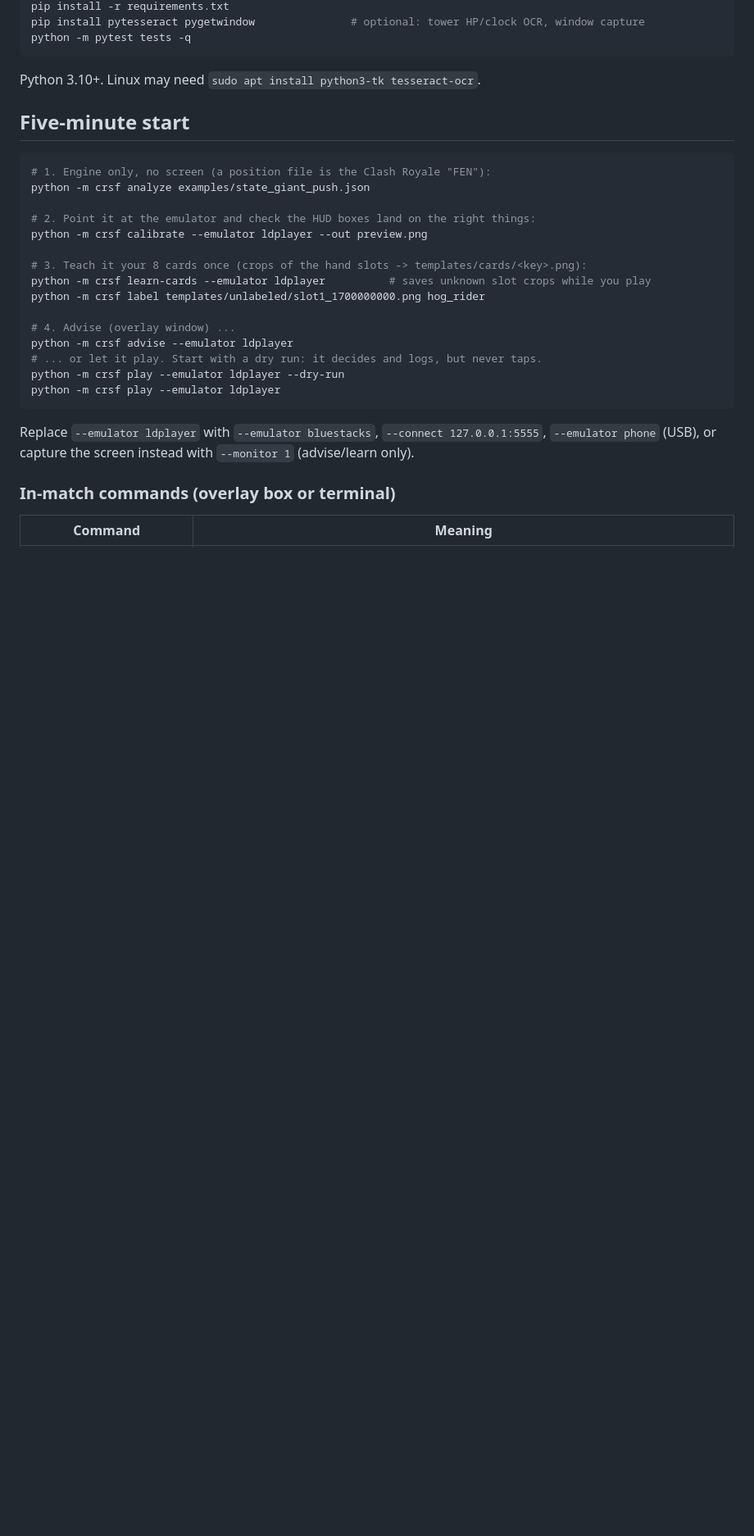
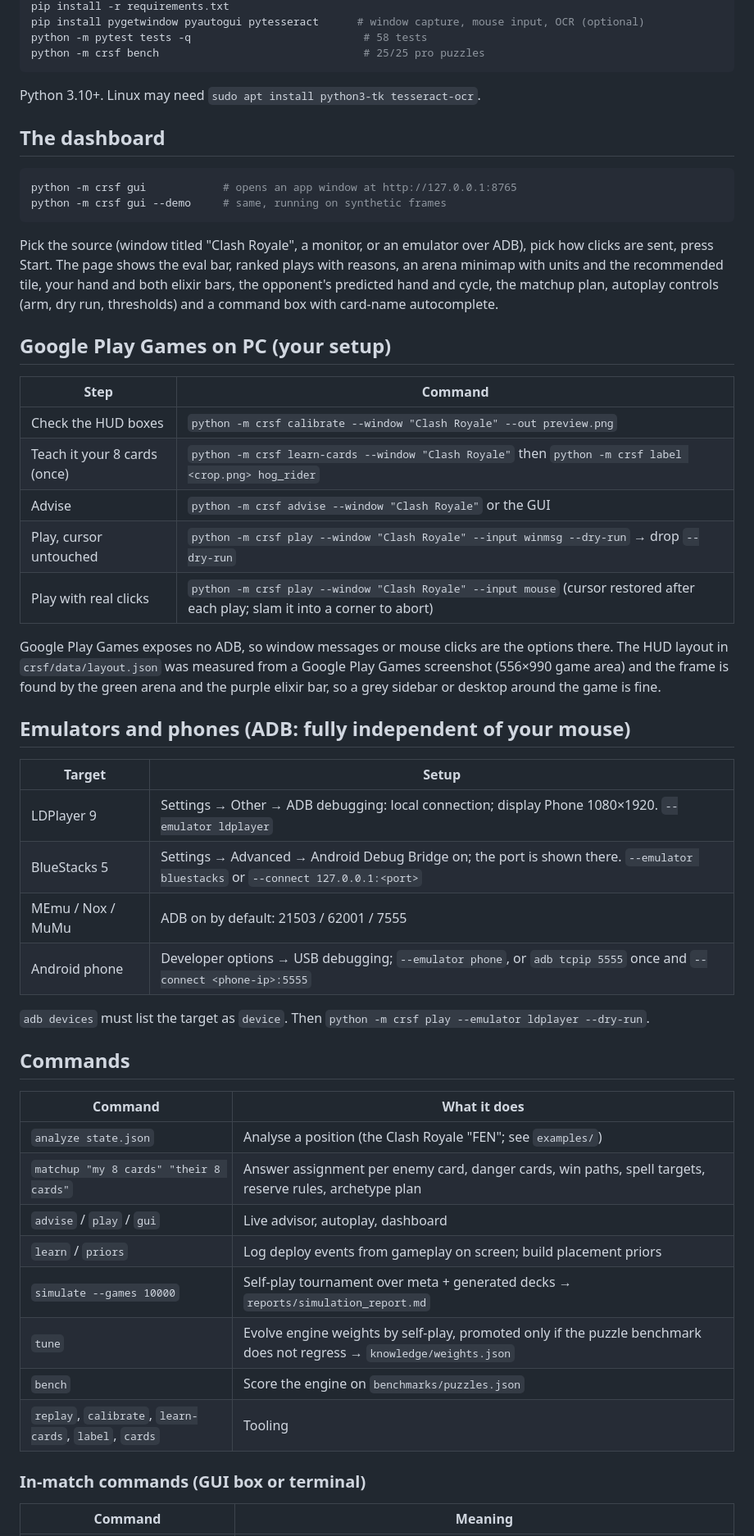
Before and after one commit to arbyz450/LandingPage, a Markdown page: cr-stockfish/README.md, the part around one of its changes. Shown at 82% size. GitHub-like rendering; blank space fills up the shorter version.

````diff
--- a/cr-stockfish/README.md
+++ b/cr-stockfish/README.md
@@ -61,35 +32,66 @@ python -m venv .venv && . .venv/bin/activate     # Windows: .venv\Scripts\activa
 pip install -r requirements.txt
-pip install pytesseract pygetwindow               # optional: tower HP/clock OCR, window capture
-python -m pytest tests -q
+pip install pygetwindow pyautogui pytesseract      # window capture, mouse input, OCR (optional)
+python -m pytest tests -q                           # 58 tests
+python -m crsf bench                                # 25/25 pro puzzles
 ```
 
 Python 3.10+. Linux may need `sudo apt install python3-tk tesseract-ocr`.
 
-## Five-minute start
+## The dashboard
 
 ```bash
-# 1. Engine only, no screen (a position file is the Clash Royale "FEN"):
-python -m crsf analyze examples/state_giant_push.json
-
-# 2. Point it at the emulator and check the HUD boxes land on the right things:
-python -m crsf calibrate --emulator ldplayer --out preview.png
-
-# 3. Teach it your 8 cards once (crops of the hand slots -> templates/cards/<key>.png):
-python -m crsf learn-cards --emulator ldplayer          # saves unknown slot crops while you play
-python -m crsf label templates/unlabeled/slot1_1700000000.png hog_rider
-
-# 4. Advise (overlay window) ...
-python -m crsf advise --emulator ldplayer
-# ... or let it play. Start with a dry run: it decides and logs, but never taps.
-python -m crsf play --emulator ldplayer --dry-run
-python -m crsf play --emulator ldplayer
+python -m crsf gui            # opens an app window at http://127.0.0.1:8765
+python -m crsf gui --demo     # same, running on synthetic frames
 ```
 
-Replace `--emulator ldplayer` with `--emulator bluestacks`, `--connect 127.0.0.1:5555`,
-`--emulator phone` (USB), or capture the screen instead with `--monitor 1`
-(advise/learn only).
+Pick the source (window titled "Clash Royale", a monitor, or an emulator over
+ADB), pick how clicks are sent, press Start. The page shows the eval bar,
+ranked plays with reasons, an arena minimap with units and the recommended
+tile, your hand and both elixir bars, the opponent's predicted hand and
+cycle, the matchup plan, autoplay controls (arm, dry run, thresholds) and a
+command box with card-name autocomplete.
 
-### In-match commands (overlay box or terminal)
+## Google Play Games on PC (your setup)
+
+| Step | Command |
+|---|---|
+| Check the HUD boxes | `python -m crsf calibrate --window "Clash Royale" --out preview.png` |
+| Teach it your 8 cards (once) | `python -m crsf learn-cards --window "Clash Royale"` then `python -m crsf label <crop.png> hog_rider` |
+| Advise | `python -m crsf advise --window "Clash Royale"` or the GUI |
+| Play, cursor untouched | `python -m crsf play --window "Clash Royale" --input winmsg --dry-run` → drop `--dry-run` |
+| Play with real clicks | `python -m crsf play --window "Clash Royale" --input mouse` (cursor restored after each play; slam it into a corner to abort) |
+
+Google Play Games exposes no ADB, so window messages or mouse clicks are the
+options there. The HUD layout in `crsf/data/layout.json` was measured from a
+Google Play Games screenshot (556×990 game area) and the frame is found by
+the green arena and the purple elixir bar, so a grey sidebar or desktop around
+the game is fine.
+
+## Emulators and phones (ADB: fully independent of your mouse)
+
+| Target | Setup |
+|---|---|
+| LDPlayer 9 | Settings → Other → ADB debugging: local connection; display Phone 1080×1920. `--emulator ldplayer` |
+| BlueStacks 5 | Settings → Advanced → Android Debug Bridge on; the port is shown there. `--emulator bluestacks` or `--connect 127.0.0.1:<port>` |
+| MEmu / Nox / MuMu | ADB on by default: 21503 / 62001 / 7555 |
+| Android phone | Developer options → USB debugging; `--emulator phone`, or `adb tcpip 5555` once and `--connect <phone-ip>:5555` |
+
+`adb devices` must list the target as `device`. Then `python -m crsf play --emulator ldplayer --dry-run`.
+
+## Commands
+
+| Command | What it does |
+|---|---|
+| `analyze state.json` | Analyse a position (the Clash Royale "FEN"; see `examples/`) |
+| `matchup "my 8 cards" "their 8 cards"` | Answer assignment per enemy card, danger cards, win paths, spell targets, reserve rules, archetype plan |
+| `advise` / `play` / `gui` | Live advisor, autoplay, dashboard |
+| `learn` / `priors` | Log deploy events from gameplay on screen; build placement priors |
+| `simulate --games 10000` | Self-play tournament over meta + generated decks → `reports/simulation_report.md` |
+| `tune` | Evolve engine weights by self-play, promoted only if the puzzle benchmark does not regress → `knowledge/weights.json` |
+| `bench` | Score the engine on `benchmarks/puzzles.json` |
+| `replay`, `calibrate`, `learn-cards`, `label`, `cards` | Tooling |
+
+### In-match commands (GUI box or terminal)
 
 | Command | Meaning |
 |---|---|
````
Also changed, not shown: other parts of cr-stockfish/README.md (+56 -148 lines), cr-stockfish/TOMORROW.md (added, +65 -0 lines), cr-stockfish/reports/simulation_report.md (added, +120 -0 lines), cr-stockfish/docs/dashboard.png (added), 9 other files.
